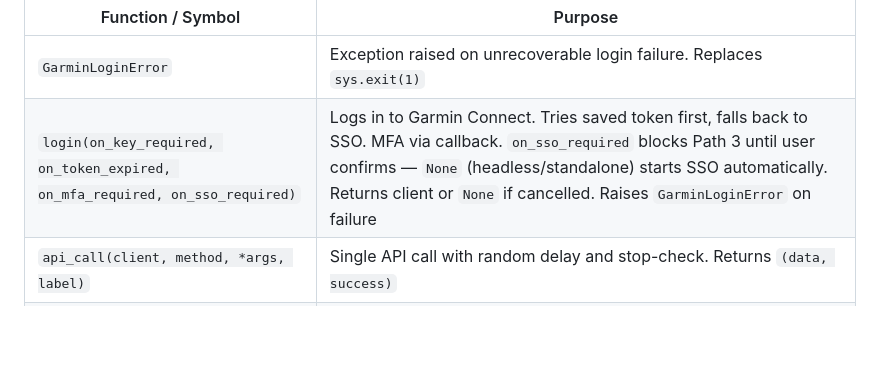
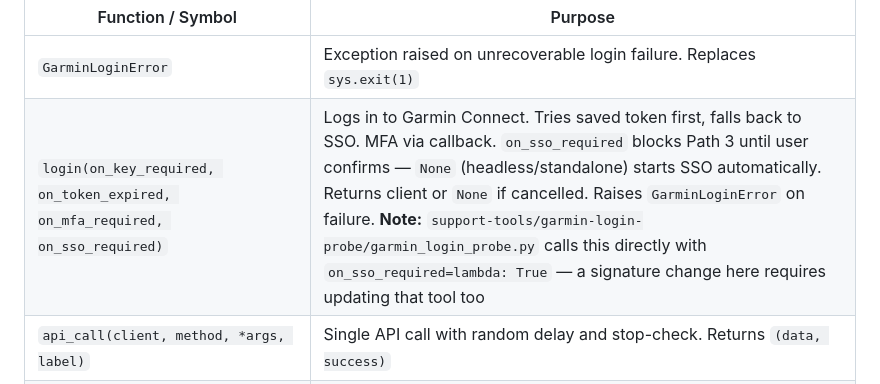
Before and after one commit to Wewoc/Garmin_Local_Archive, a Markdown page: src/docs/REFERENCE_GARMIN.md, the part around the change. Rendered like a GitHub page; blank space fills up the shorter version.

```diff
--- a/src/docs/REFERENCE_GARMIN.md
+++ b/src/docs/REFERENCE_GARMIN.md
@@ -178,7 +178,7 @@ Sole Owner of `garmin_data/backup/source/`. Leaf-Node — only `garmin_config` +
 | Function / Symbol | Purpose |
 |---|---|
 | `GarminLoginError` | Exception raised on unrecoverable login failure. Replaces `sys.exit(1)` |
-| `login(on_key_required, on_token_expired, on_mfa_required, on_sso_required)` | Logs in to Garmin Connect. Tries saved token first, falls back to SSO. MFA via callback. `on_sso_required` blocks Path 3 until user confirms — `None` (headless/standalone) starts SSO automatically. Returns client or `None` if cancelled. Raises `GarminLoginError` on failure |
+| `login(on_key_required, on_token_expired, on_mfa_required, on_sso_required)` | Logs in to Garmin Connect. Tries saved token first, falls back to SSO. MFA via callback. `on_sso_required` blocks Path 3 until user confirms — `None` (headless/standalone) starts SSO automatically. Returns client or `None` if cancelled. Raises `GarminLoginError` on failure. **Note:** `support-tools/garmin-login-probe/garmin_login_probe.py` calls this directly with `on_sso_required=lambda: True` — a signature change here requires updating that tool too |
 | `api_call(client, method, *args, label)` | Single API call with random delay and stop-check. Returns `(data, success)` |
 | `fetch_raw(client, date_str, extra_endpoints=None)` | Calls all 15 Garmin API endpoints, plus any `(method, args, key)` tuples passed via `extra_endpoints`. Stays config-blind — only ever receives a ready-made tuple list. `extra_endpoints` (v1.6.8) — used by `garmin_collector` to append user-enabled API-Capability-Scan candidates; baseline 15 always run regardless. Returns `(raw: dict, failed_endpoints: list[str])` |
 | `get_devices(client)` | Fetches registered device list. Returns sorted list |
```
Also changed, not shown: README.md (+2 -0 lines), src/screenshots/GUI-Page_3.jpg, 4 other files.
